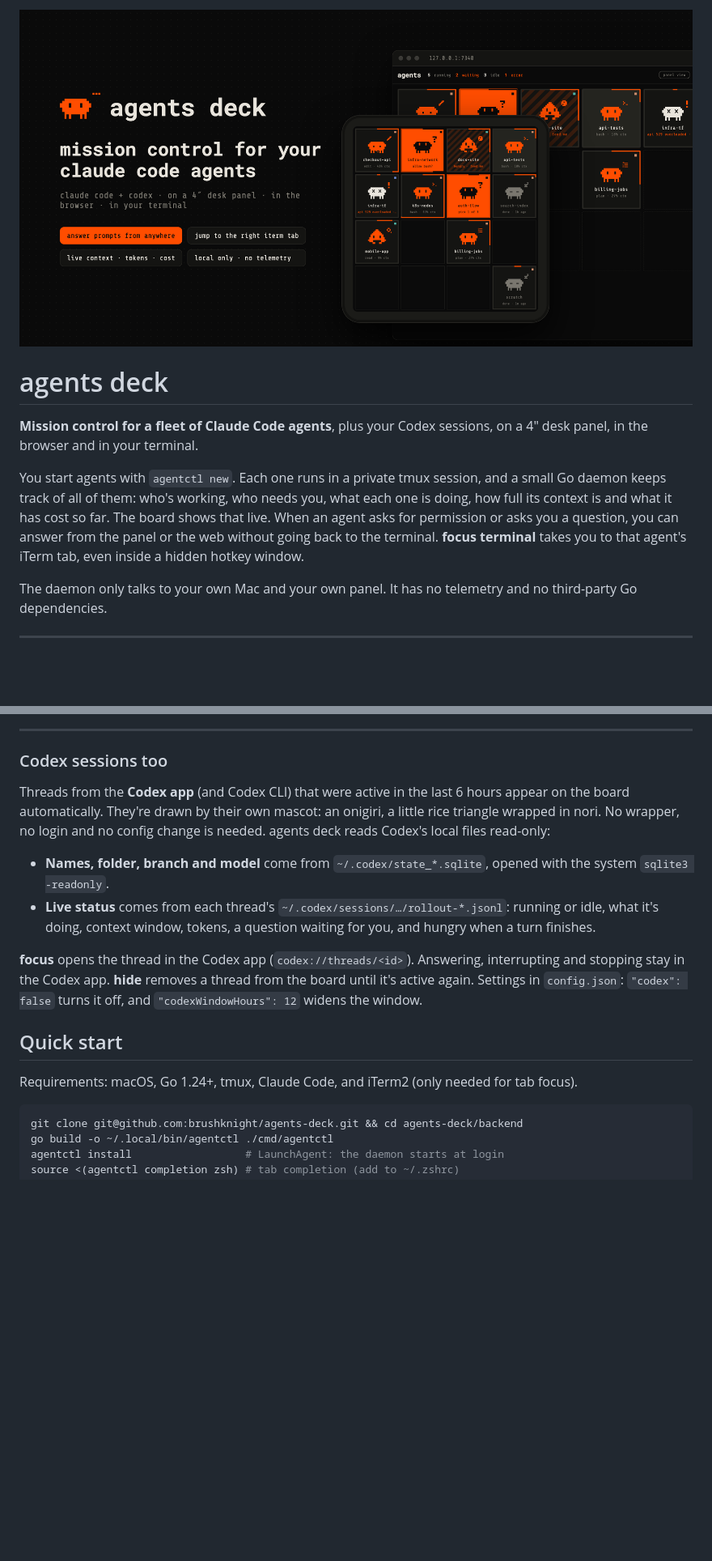
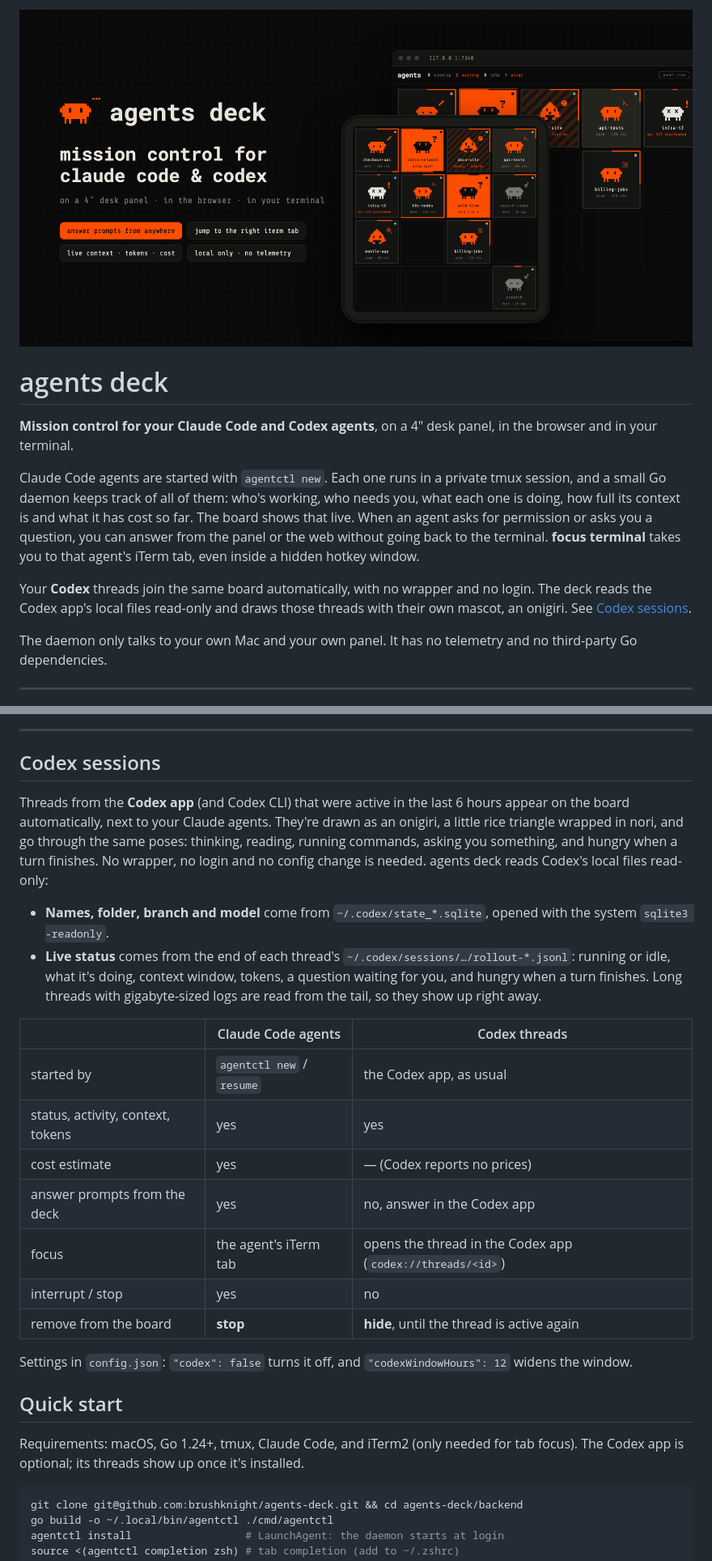
Before and after one commit to brushknight/agents-deck, a Markdown page: README.md, 2 parts joined by grey strips. Shown at 81% size. Drawn GitHub-style; pictures changed too: docs/images/hero.png; blank space fills up the shorter version.

````diff
--- a/README.md
+++ b/README.md
@@ -2,9 +2,11 @@
 
 # agents deck
 
-**Mission control for a fleet of Claude Code agents**, plus your Codex sessions, on a 4″ desk panel, in the browser and in your terminal.
+**Mission control for your Claude Code and Codex agents**, on a 4″ desk panel, in the browser and in your terminal.
 
-You start agents with `agentctl new`. Each one runs in a private tmux session, and a small Go daemon keeps track of all of them: who's working, who needs you, what each one is doing, how full its context is and what it has cost so far. The board shows that live. When an agent asks for permission or asks you a question, you can answer from the panel or the web without going back to the terminal. **focus terminal** takes you to that agent's iTerm tab, even inside a hidden hotkey window.
+Claude Code agents are started with `agentctl new`. Each one runs in a private tmux session, and a small Go daemon keeps track of all of them: who's working, who needs you, what each one is doing, how full its context is and what it has cost so far. The board shows that live. When an agent asks for permission or asks you a question, you can answer from the panel or the web without going back to the terminal. **focus terminal** takes you to that agent's iTerm tab, even inside a hidden hotkey window.
+
+Your **Codex** threads join the same board automatically, with no wrapper and no login. The deck reads the Codex app's local files read-only and draws those threads with their own mascot, an onigiri. See [Codex sessions](#codex-sessions).
 
 The daemon only talks to your own Mac and your own panel. It has no telemetry and no third-party Go dependencies.
 
@@ -35,17 +37,27 @@ A 4-inch 720×720 touch panel (Raspberry Pi CM4, Flutter) talks to the daemon ov
 
 ---
 
-### Codex sessions too
+## Codex sessions
 
-Threads from the **Codex app** (and Codex CLI) that were active in the last 6 hours appear on the board automatically. They're drawn by their own mascot: an onigiri, a little rice triangle wrapped in nori. No wrapper, no login and no config change is needed. agents deck reads Codex's local files read-only:
+Threads from the **Codex app** (and Codex CLI) that were active in the last 6 hours appear on the board automatically, next to your Claude agents. They're drawn as an onigiri, a little rice triangle wrapped in nori, and go through the same poses: thinking, reading, running commands, asking you something, and hungry when a turn finishes. No wrapper, no login and no config change is needed. agents deck reads Codex's local files read-only:
 - **Names, folder, branch and model** come from `~/.codex/state_*.sqlite`, opened with the system `sqlite3 -readonly`.
-- **Live status** comes from each thread's `~/.codex/sessions/…/rollout-*.jsonl`: running or idle, what it's doing, context window, tokens, a question waiting for you, and hungry when a turn finishes.
+- **Live status** comes from the end of each thread's `~/.codex/sessions/…/rollout-*.jsonl`: running or idle, what it's doing, context window, tokens, a question waiting for you, and hungry when a turn finishes. Long threads with gigabyte-sized logs are read from the tail, so they show up right away.
 
-**focus** opens the thread in the Codex app (`codex://threads/<id>`). Answering, interrupting and stopping stay in the Codex app. **hide** removes a thread from the board until it's active again. Settings in `config.json`: `"codex": false` turns it off, and `"codexWindowHours": 12` widens the window.
+| | Claude Code agents | Codex threads |
+|---|---|---|
+| started by | `agentctl new` / `resume` | the Codex app, as usual |
+| status, activity, context, tokens | yes | yes |
+| cost estimate | yes | — (Codex reports no prices) |
+| answer prompts from the deck | yes | no, answer in the Codex app |
+| focus | the agent's iTerm tab | opens the thread in the Codex app (`codex://threads/<id>`) |
+| interrupt / stop | yes | no |
+| remove from the board | **stop** | **hide**, until the thread is active again |
+
+Settings in `config.json`: `"codex": false` turns it off, and `"codexWindowHours": 12` widens the window.
 
 ## Quick start
 
-Requirements: macOS, Go 1.24+, tmux, Claude Code, and iTerm2 (only needed for tab focus).
+Requirements: macOS, Go 1.24+, tmux, Claude Code, and iTerm2 (only needed for tab focus). The Codex app is optional; its threads show up once it's installed.
 
 ```bash
 git clone git@github.com:brushknight/agents-deck.git && cd agents-deck/backend
````
Also changed, not shown: other parts of README.md (+5 -1 lines), 3 other files.
